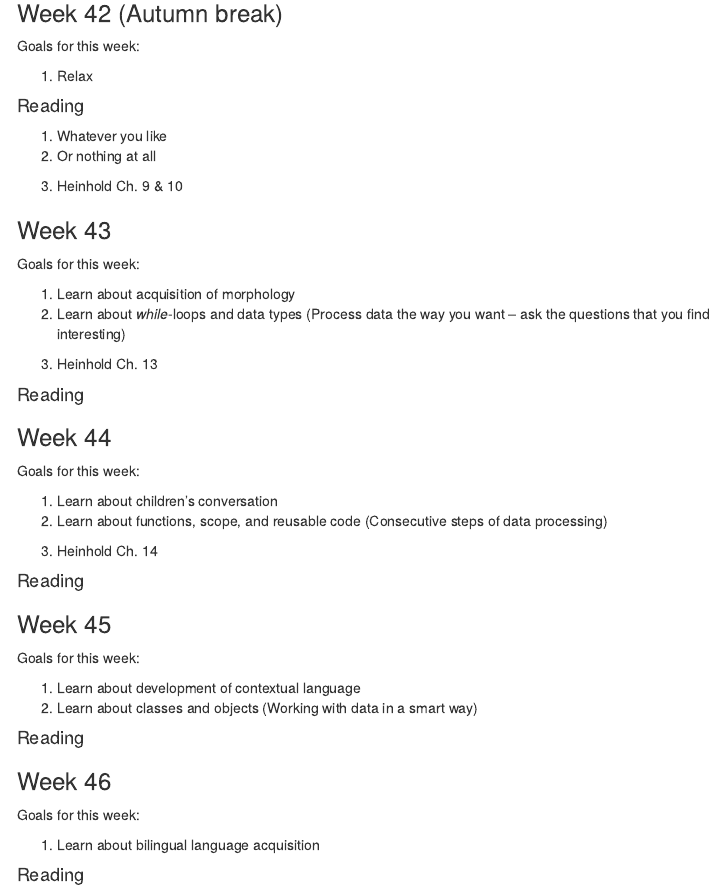
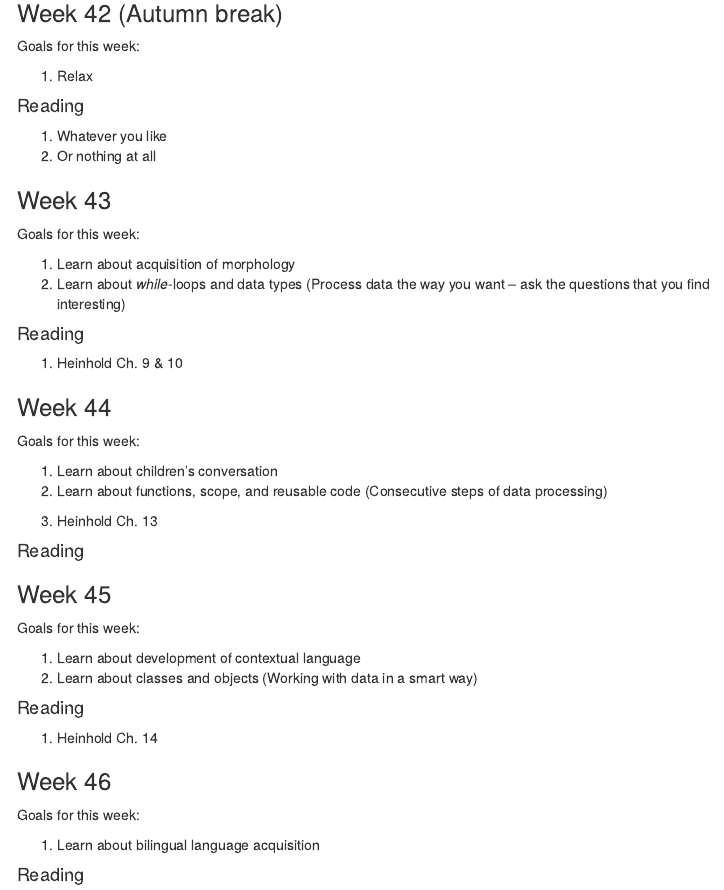
Before and after one commit to ethanweed/CLA_2019, an R Markdown document (index.Rmd): the page in a window 1100 px wide, from 1610 px down. The pictures show the output file index.html that the author committed with the source, opened offline; library style sheets and scripts come from the installed R packages; menus at the side of the page are left out.

Commit message:
updated readings

```diff
--- a/index.Rmd
+++ b/index.Rmd
@@ -104,7 +104,7 @@ Goals for this week:
 1. Whatever you like
 1. Or nothing at all
 
-1. Heinhold Ch. 9 & 10
+
 
 ### Week 43
 Goals for this week:
@@ -112,9 +112,9 @@ Goals for this week:
 1. Learn about acquisition of morphology
 1. Learn about *while*-loops and data types (Process data the way you want – ask the questions that you find interesting)
 
-1. Heinhold Ch. 13
+#### Reading
 
-#### Reading
+1. Heinhold Ch. 9 & 10
 
 ### Week 44
 Goals for this week:
@@ -122,7 +122,7 @@ Goals for this week:
 1. Learn about children’s conversation
 1. Learn about functions, scope, and reusable code (Consecutive steps of data processing)
 
-1. Heinhold Ch. 14
+1. Heinhold Ch. 13
 
 #### Reading
 
@@ -133,6 +133,8 @@ Goals for this week:
 1. Learn about classes and objects (Working with data in a smart way)
 
 #### Reading
+
+1. Heinhold Ch. 14
 
 ### Week 46
 Goals for this week:
```
Also changed, not shown: index.html.
